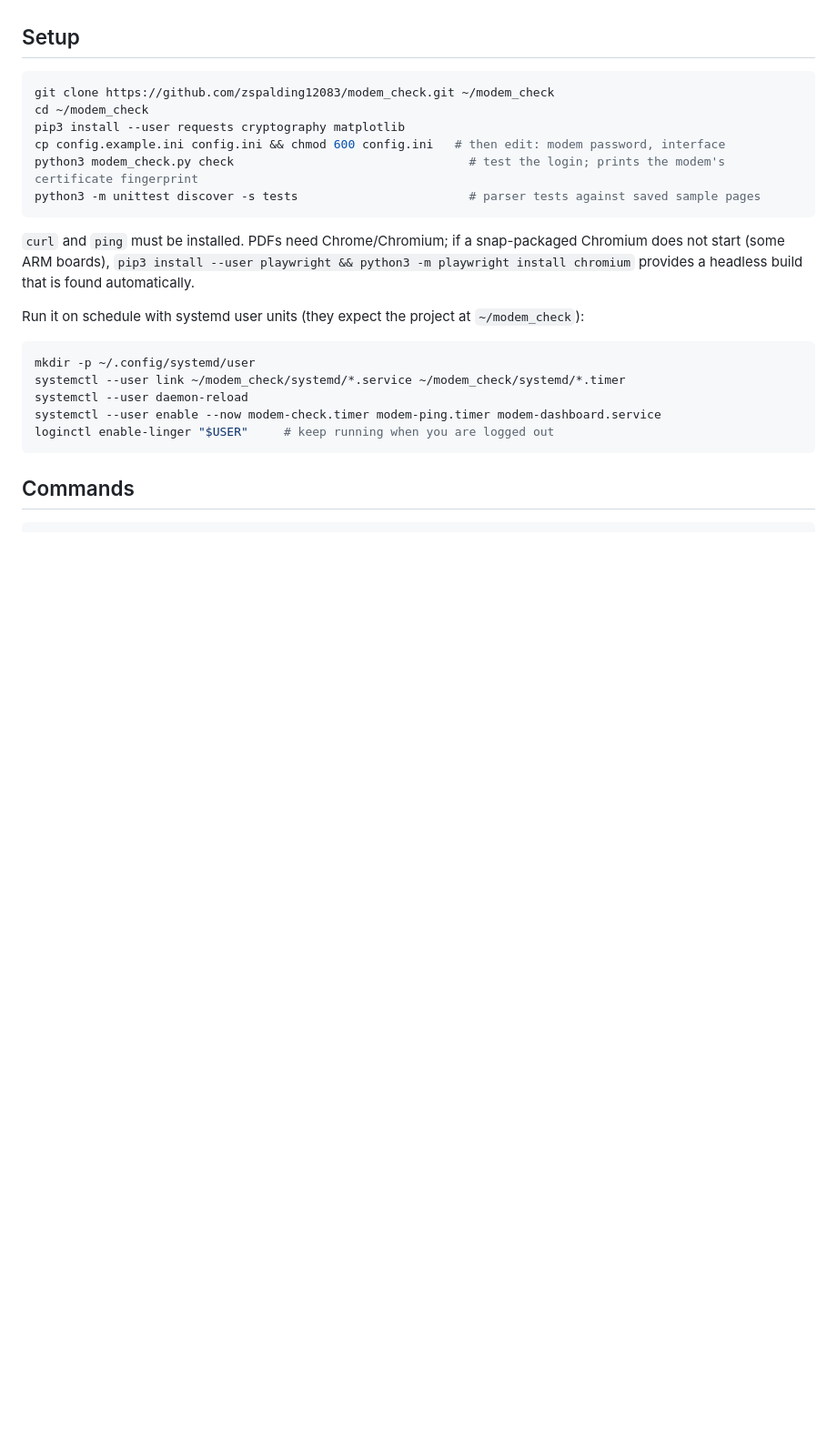
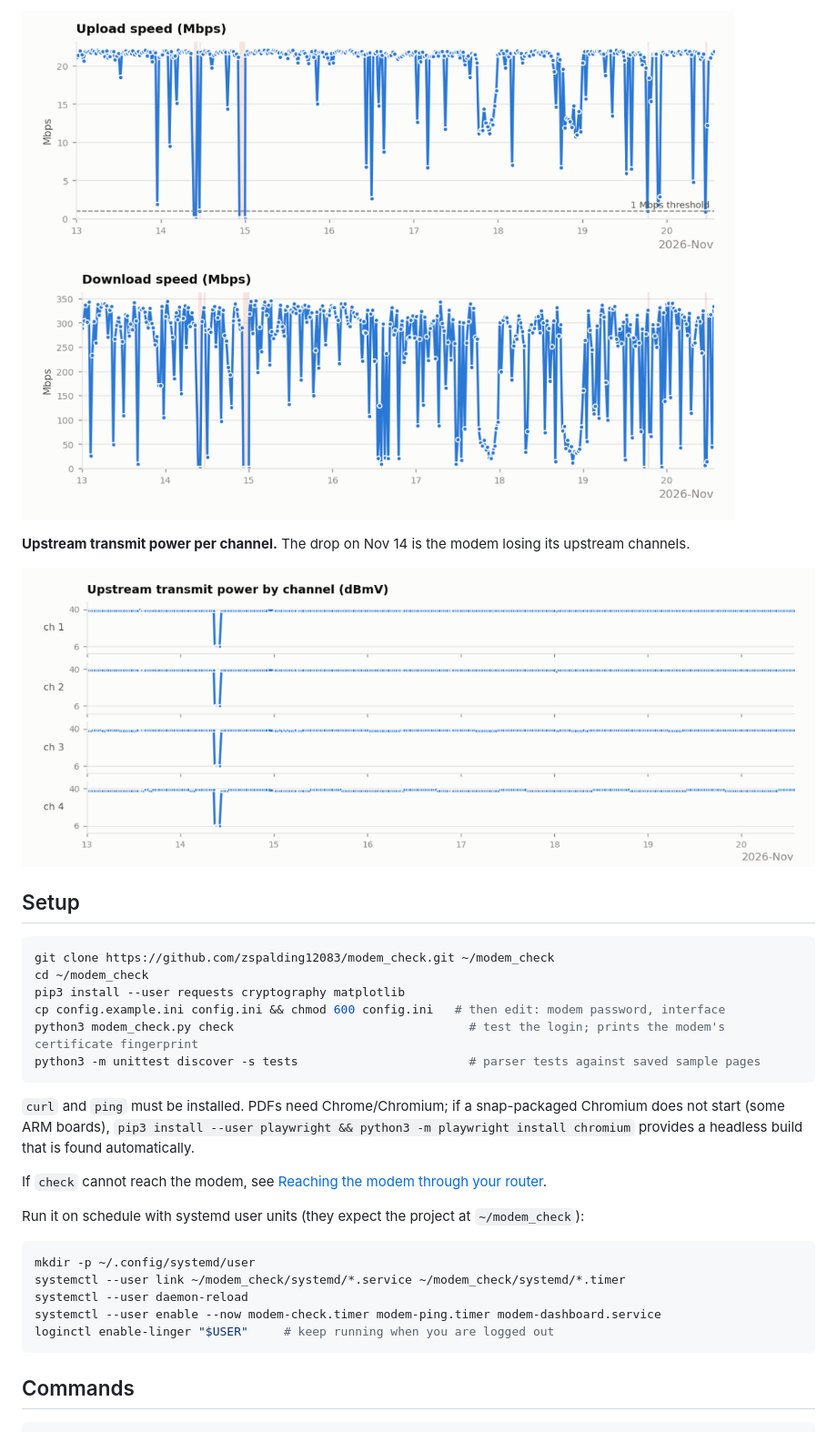
Before and after one commit to zspalding12083/modem_check, a Markdown page: README.md, the part around one of its changes. Shown at 91% size. Rendered like a GitHub page; pictures changed too: docs/screenshots/speed-charts.png (added), docs/screenshots/upstream-power.png (added); blank space fills up the shorter version.

````diff
--- a/README.md
+++ b/README.md
@@ -29,3 +43,9 @@ Tested with an SB8200 (hardware 3.0, firmware AC01.01.008_122722_8200.03.07.733)
+![Upload and download speed charts](docs/screenshots/speed-charts.png)
+
+**Upstream transmit power per channel.** The drop on Nov 14 is the modem losing its upstream channels.
+
+![Upstream power per channel](docs/screenshots/upstream-power.png)
+
 ## Setup
 
 ```bash
@@ -40,6 +60,8 @@ python3 -m unittest discover -s tests                        # parser tests agai
 `curl` and `ping` must be installed. PDFs need Chrome/Chromium; if a snap-packaged Chromium does not
 start (some ARM boards), `pip3 install --user playwright && python3 -m playwright install chromium`
 provides a headless build that is found automatically.
+
+If `check` cannot reach the modem, see [Reaching the modem through your router](#reaching-the-modem-through-your-router).
 
 Run it on schedule with systemd user units (they expect the project at `~/modem_check`):
 
````
Also changed, not shown: other parts of README.md (+76 -0 lines), docs/screenshots/dashboard-outages.png (added), docs/screenshots/outage-snapshot.png (added).
